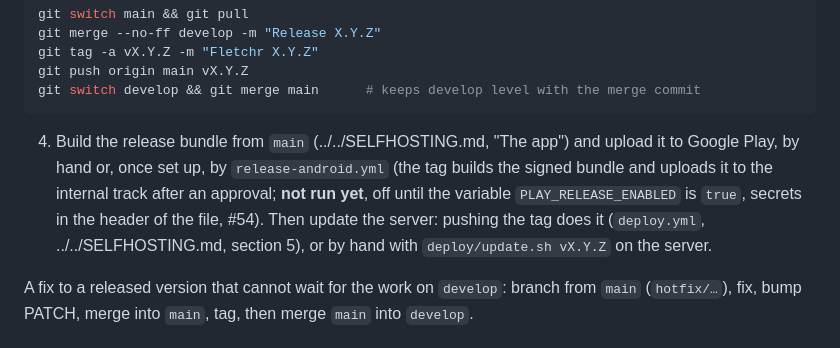
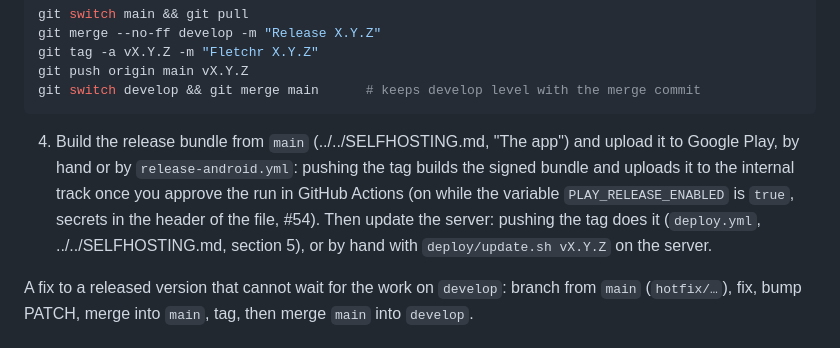
Before and after one commit to fletchr-app/fletchr, a Markdown page: specs/steering/releasing.md, the part around the change. Drawn GitHub-style.

Commit message:
Releasing: the Android workflow is on, it waits for an approval
Co-Authored-By: Claude Sonnet 5.5 <noreply@anthropic.com>

````diff
--- a/specs/steering/releasing.md
+++ b/specs/steering/releasing.md
@@ -32,7 +32,7 @@ git push origin main vX.Y.Z
 git switch develop && git merge main      # keeps develop level with the merge commit
 ```
 
-4. Build the release bundle from `main` (../../SELFHOSTING.md, "The app") and upload it to Google Play, by hand or, once set up, by `release-android.yml` (the tag builds the signed bundle and uploads it to the internal track after an approval; **not run yet**, off until the variable `PLAY_RELEASE_ENABLED` is `true`, secrets in the header of the file, #54). Then update the server: pushing the tag does it (`deploy.yml`, ../../SELFHOSTING.md, section 5), or by hand with `deploy/update.sh vX.Y.Z` on the server.
+4. Build the release bundle from `main` (../../SELFHOSTING.md, "The app") and upload it to Google Play, by hand or by `release-android.yml`: pushing the tag builds the signed bundle and uploads it to the internal track once you approve the run in GitHub Actions (on while the variable `PLAY_RELEASE_ENABLED` is `true`, secrets in the header of the file, #54). Then update the server: pushing the tag does it (`deploy.yml`, ../../SELFHOSTING.md, section 5), or by hand with `deploy/update.sh vX.Y.Z` on the server.
 
 A fix to a released version that cannot wait for the work on `develop`: branch from `main` (`hotfix/…`), fix, bump PATCH, merge into `main`, tag, then merge `main` into `develop`.
 
````
